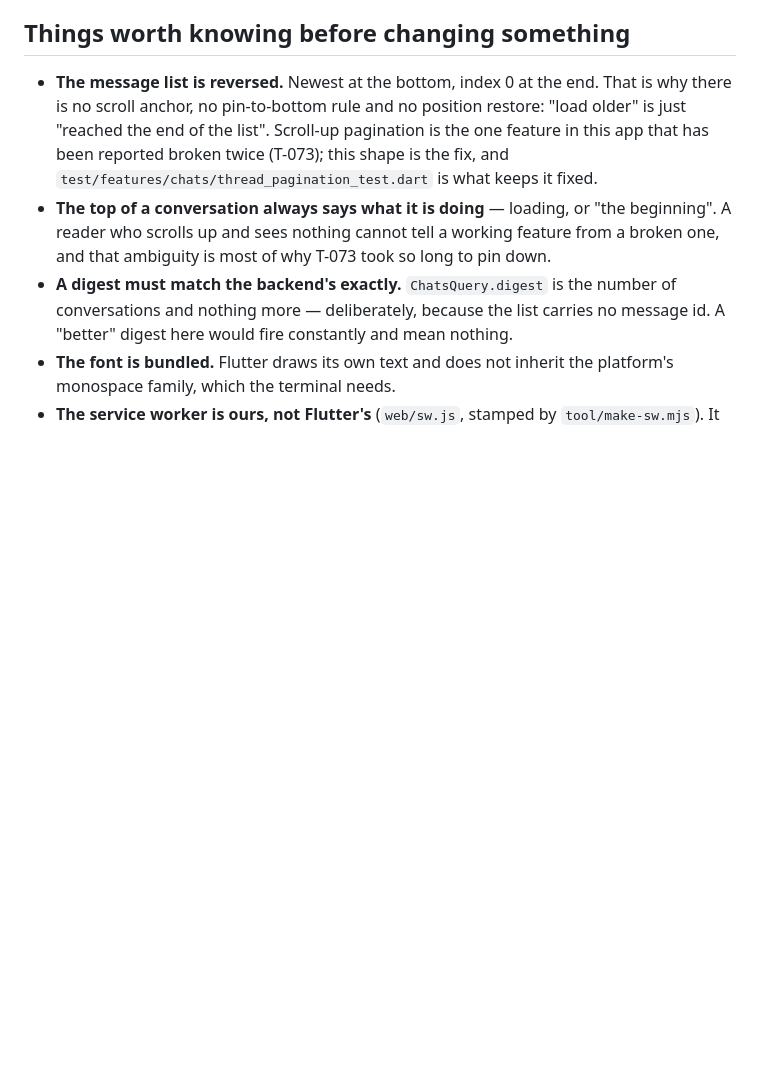
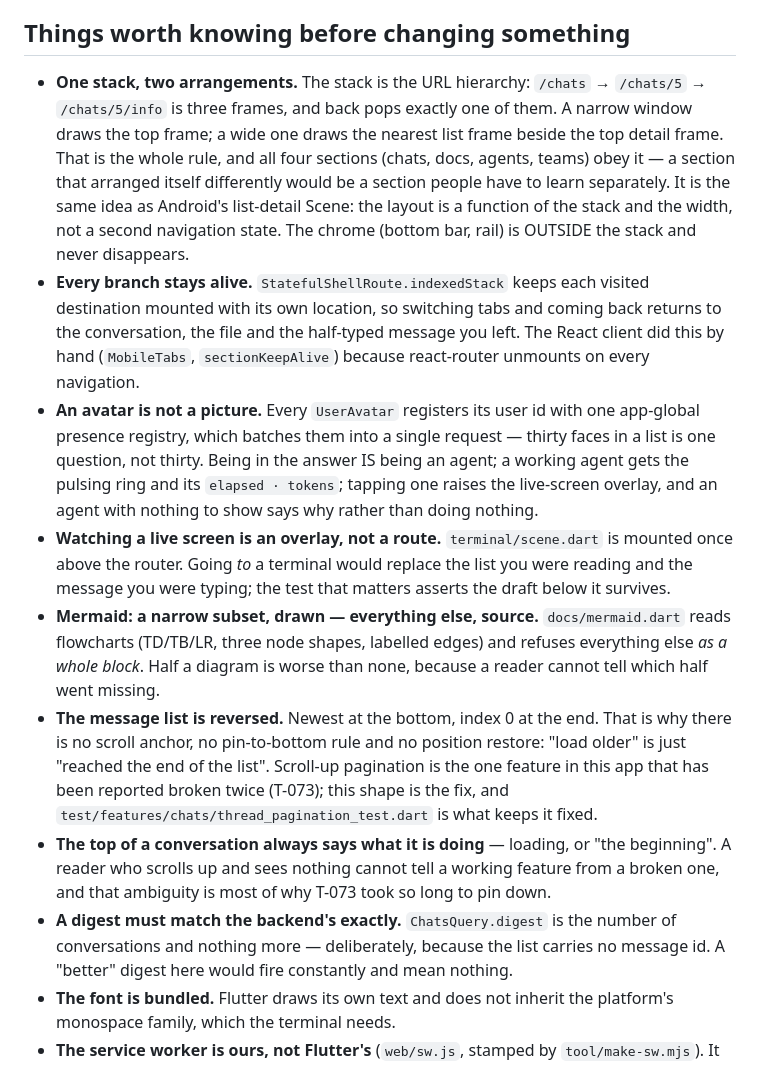
Before and after one commit to micro-teams/micro-teams, a Markdown page: app/README.md, the part around the change. Rendered like a GitHub page; blank space fills up the shorter version.

Commit message:
app(flutter): README 补上这一轮改掉的几条架构事实
栈模型（一份栈两种呈现、chrome 在栈外）、branch keep-alive、头像是全局 presence 的一次批量提问、
看现场是浮层、mermaid 的子集与它的拒绝规则。README 里原来那句「mermaid 不画」现在是假的，而
README 里的假话比代码里的更贵——它是新人唯一会读的东西。

```diff
--- a/app/README.md
+++ b/app/README.md
@@ -54,6 +54,28 @@ Three rules, each enforced by `test/architecture_test.dart` rather than by good
 
 ## Things worth knowing before changing something
 
+- **One stack, two arrangements.** The stack is the URL hierarchy: `/chats` → `/chats/5` →
+  `/chats/5/info` is three frames, and back pops exactly one of them. A narrow window draws the top
+  frame; a wide one draws the nearest list frame beside the top detail frame. That is the whole
+  rule, and all four sections (chats, docs, agents, teams) obey it — a section that arranged itself
+  differently would be a section people have to learn separately. It is the same idea as Android's
+  list-detail Scene: the layout is a function of the stack and the width, not a second navigation
+  state. The chrome (bottom bar, rail) is OUTSIDE the stack and never disappears.
+- **Every branch stays alive.** `StatefulShellRoute.indexedStack` keeps each visited destination
+  mounted with its own location, so switching tabs and coming back returns to the conversation, the
+  file and the half-typed message you left. The React client did this by hand (`MobileTabs`,
+  `sectionKeepAlive`) because react-router unmounts on every navigation.
+- **An avatar is not a picture.** Every `UserAvatar` registers its user id with one app-global
+  presence registry, which batches them into a single request — thirty faces in a list is one
+  question, not thirty. Being in the answer IS being an agent; a working agent gets the pulsing ring
+  and its `elapsed · tokens`; tapping one raises the live-screen overlay, and an agent with nothing
+  to show says why rather than doing nothing.
+- **Watching a live screen is an overlay, not a route.** `terminal/scene.dart` is mounted once above
+  the router. Going *to* a terminal would replace the list you were reading and the message you were
+  typing; the test that matters asserts the draft below it survives.
+- **Mermaid: a narrow subset, drawn — everything else, source.** `docs/mermaid.dart` reads
+  flowcharts (TD/TB/LR, three node shapes, labelled edges) and refuses everything else *as a whole
+  block*. Half a diagram is worse than none, because a reader cannot tell which half went missing.
 - **The message list is reversed.** Newest at the bottom, index 0 at the end. That is why there is
   no scroll anchor, no pin-to-bottom rule and no position restore: "load older" is just "reached
   the end of the list". Scroll-up pagination is the one feature in this app that has been reported
```
